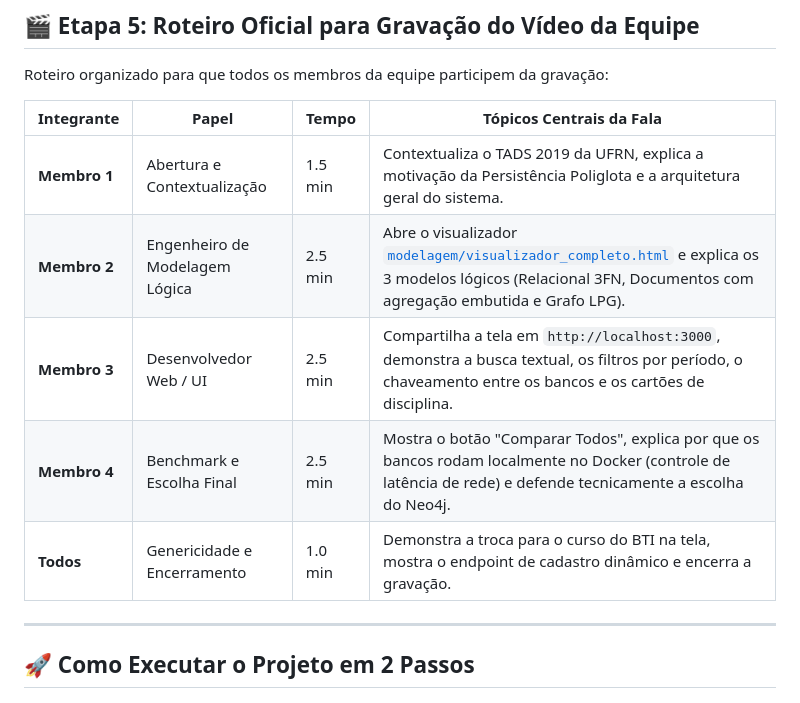
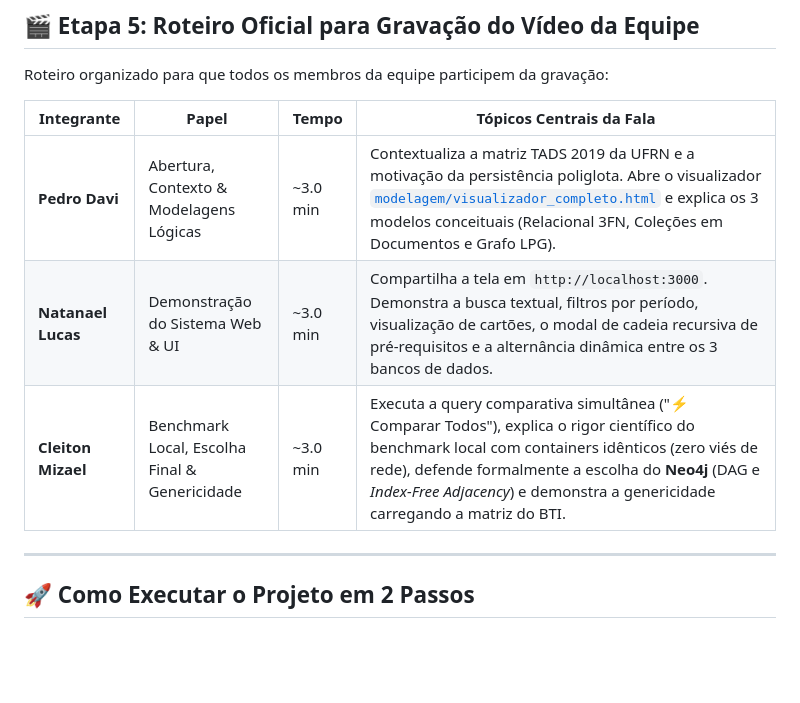
Before and after one commit to NatanaelLucasBS/Software_FCD, a Markdown page: README.md, the part around the change. GitHub-like rendering; blank space fills up the shorter version.

Commit message:
feat: revisão e divisão das partes.

```diff
--- a/README.md
+++ b/README.md
@@ -237,11 +237,9 @@ Roteiro organizado para que todos os membros da equipe participem da gravação:
 
 | Integrante | Papel | Tempo | Tópicos Centrais da Fala |
 |---|---|---|---|
-| **Membro 1** | Abertura e Contextualização | 1.5 min | Contextualiza o TADS 2019 da UFRN, explica a motivação da Persistência Poliglota e a arquitetura geral do sistema. |
-| **Membro 2** | Engenheiro de Modelagem Lógica | 2.5 min | Abre o visualizador [`modelagem/visualizador_completo.html`](modelagem/visualizador_completo.html) e explica os 3 modelos lógicos (Relacional 3FN, Documentos com agregação embutida e Grafo LPG). |
-| **Membro 3** | Desenvolvedor Web / UI | 2.5 min | Compartilha a tela em `http://localhost:3000`, demonstra a busca textual, os filtros por período, o chaveamento entre os bancos e os cartões de disciplina. |
-| **Membro 4** | Benchmark e Escolha Final | 2.5 min | Mostra o botão "Comparar Todos", explica por que os bancos rodam localmente no Docker (controle de latência de rede) e defende tecnicamente a escolha do Neo4j. |
-| **Todos** | Genericidade e Encerramento | 1.0 min | Demonstra a troca para o curso do BTI na tela, mostra o endpoint de cadastro dinâmico e encerra a gravação. |
+| **Pedro Davi** | Abertura, Contexto & Modelagens Lógicas | ~3.0 min | Contextualiza a matriz TADS 2019 da UFRN e a motivação da persistência poliglota. Abre o visualizador [`modelagem/visualizador_completo.html`](modelagem/visualizador_completo.html) e explica os 3 modelos conceituais (Relacional 3FN, Coleções em Documentos e Grafo LPG). |
+| **Natanael Lucas** | Demonstração do Sistema Web & UI | ~3.0 min | Compartilha a tela em `http://localhost:3000`. Demonstra a busca textual, filtros por período, visualização de cartões, o modal de cadeia recursiva de pré-requisitos e a alternância dinâmica entre os 3 bancos de dados. |
+| **Cleiton Mizael** | Benchmark Local, Escolha Final & Genericidade | ~3.0 min | Executa a query comparativa simultânea ("⚡ Comparar Todos"), explica o rigor científico do benchmark local com containers idênticos (zero viés de rede), defende formalmente a escolha do **Neo4j** (DAG e *Index-Free Adjacency*) e demonstra a genericidade carregando a matriz do BTI. |
 
 ---
 
```
